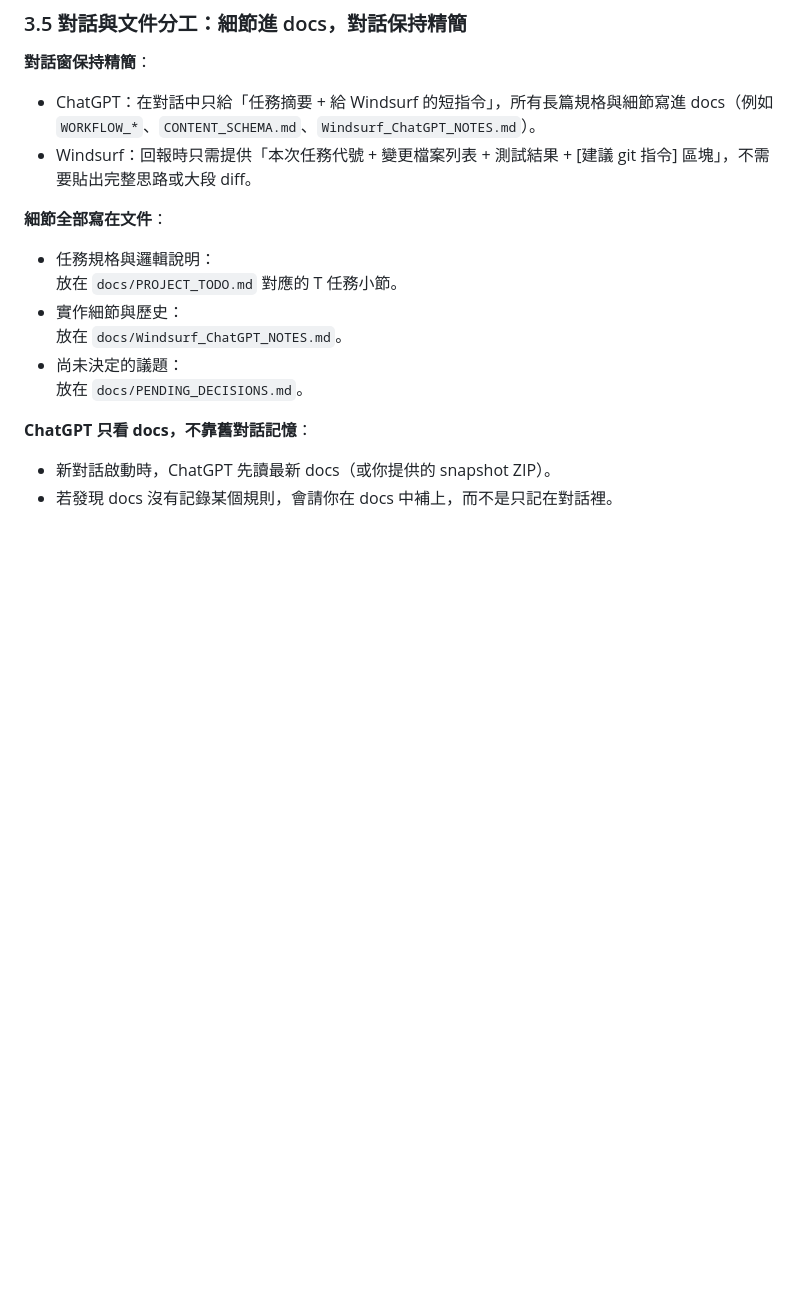
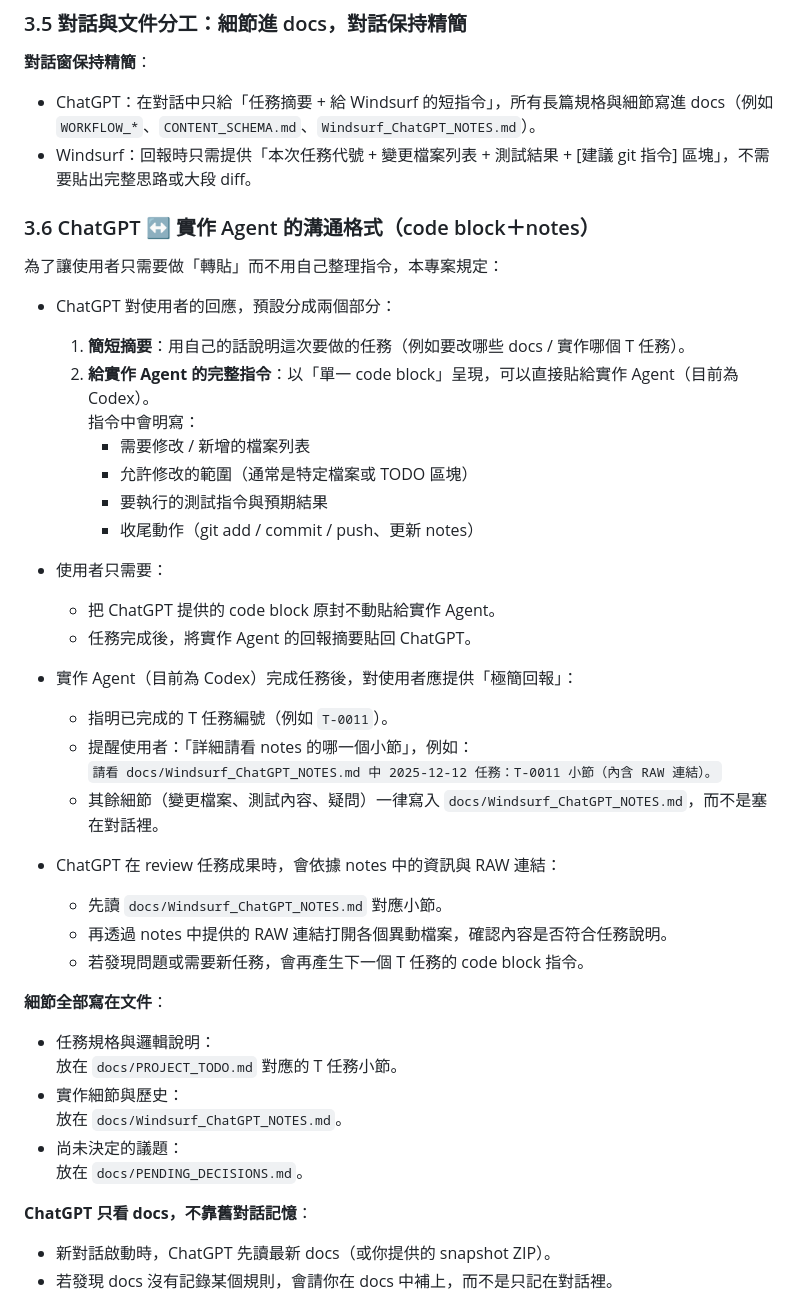
Before and after one commit to zhuang112/ctcm-website-frontend, a Markdown page: docs/WORKFLOW_CHATGPT_GITHUB_AGENT.md, the part around the change printed below. Drawn GitHub-style; blank space fills up the shorter version.

Commit message:
T-0011: add dialog format & notes RAW link rules to workflow

```diff
--- a/docs/WORKFLOW_CHATGPT_GITHUB_AGENT.md
+++ b/docs/WORKFLOW_CHATGPT_GITHUB_AGENT.md
@@ -276,6 +302,34 @@ Windsurf 根據 ChatGPT 給的指令：
 
 - ChatGPT：在對話中只給「任務摘要 + 給 Windsurf 的短指令」，所有長篇規格與細節寫進 docs（例如 `WORKFLOW_*`、`CONTENT_SCHEMA.md`、`Windsurf_ChatGPT_NOTES.md`）。
 - Windsurf：回報時只需提供「本次任務代號 + 變更檔案列表 + 測試結果 + [建議 git 指令] 區塊」，不需要貼出完整思路或大段 diff。
+
+### 3.6 ChatGPT ↔ 實作 Agent 的溝通格式（code block＋notes）
+
+為了讓使用者只需要做「轉貼」而不用自己整理指令，本專案規定：
+
+- ChatGPT 對使用者的回應，預設分成兩個部分：
+  1. **簡短摘要**：用自己的話說明這次要做的任務（例如要改哪些 docs / 實作哪個 T 任務）。
+  2. **給實作 Agent 的完整指令**：以「單一 code block」呈現，可以直接貼給實作 Agent（目前為 Codex）。
+     指令中會明寫：
+     - 需要修改 / 新增的檔案列表
+     - 允許修改的範圍（通常是特定檔案或 TODO 區塊）
+     - 要執行的測試指令與預期結果
+     - 收尾動作（git add / commit / push、更新 notes）
+
+- 使用者只需要：
+  - 把 ChatGPT 提供的 code block 原封不動貼給實作 Agent。
+  - 任務完成後，將實作 Agent 的回報摘要貼回 ChatGPT。
+
+- 實作 Agent（目前為 Codex）完成任務後，對使用者應提供「極簡回報」：
+  - 指明已完成的 T 任務編號（例如 `T-0011`）。
+  - 提醒使用者：「詳細請看 notes 的哪一個小節」，例如：
+    `請看 docs/Windsurf_ChatGPT_NOTES.md 中 2025-12-12 任務：T-0011 小節（內含 RAW 連結）。`
+  - 其餘細節（變更檔案、測試內容、疑問）一律寫入 `docs/Windsurf_ChatGPT_NOTES.md`，而不是塞在對話裡。
+
+- ChatGPT 在 review 任務成果時，會依據 notes 中的資訊與 RAW 連結：
+  - 先讀 `docs/Windsurf_ChatGPT_NOTES.md` 對應小節。
+  - 再透過 notes 中提供的 RAW 連結打開各個異動檔案，確認內容是否符合任務說明。
+  - 若發現問題或需要新任務，會再產生下一個 T 任務的 code block 指令。
 
 **細節全部寫在文件**：
 
```
Also changed, not shown: other parts of docs/WORKFLOW_CHATGPT_GITHUB_AGENT.md (+26 -0 lines), docs/Windsurf_ChatGPT_NOTES.md (+23 -0 lines).
